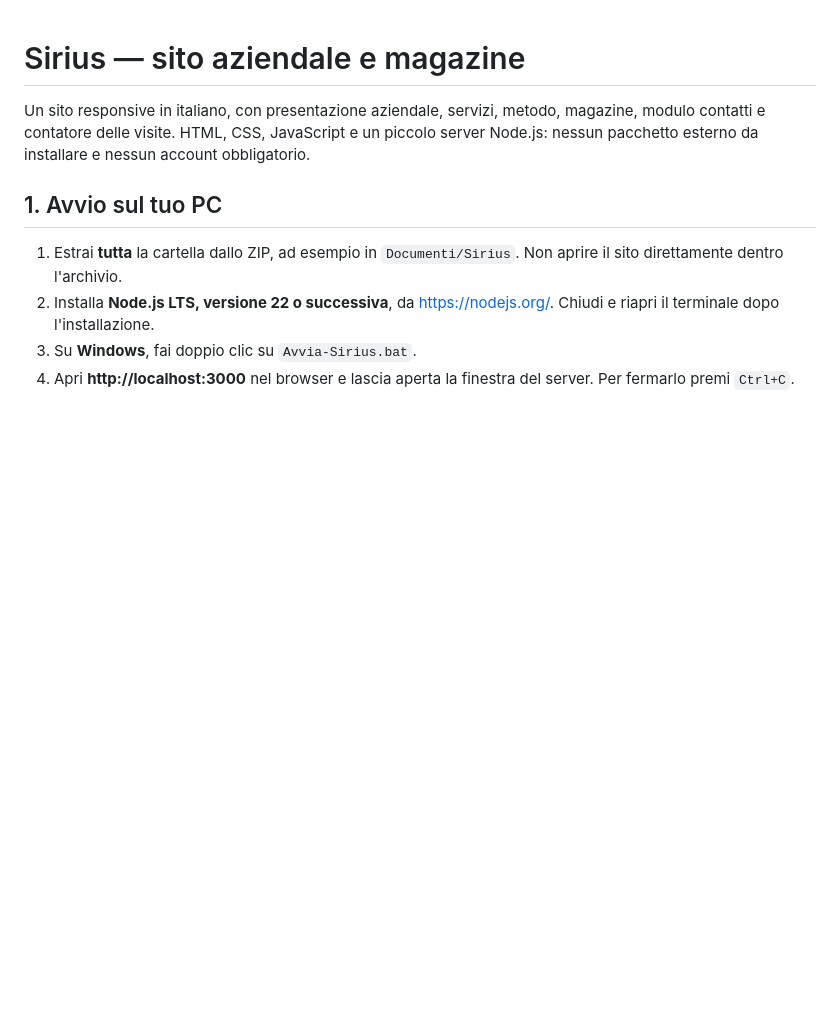
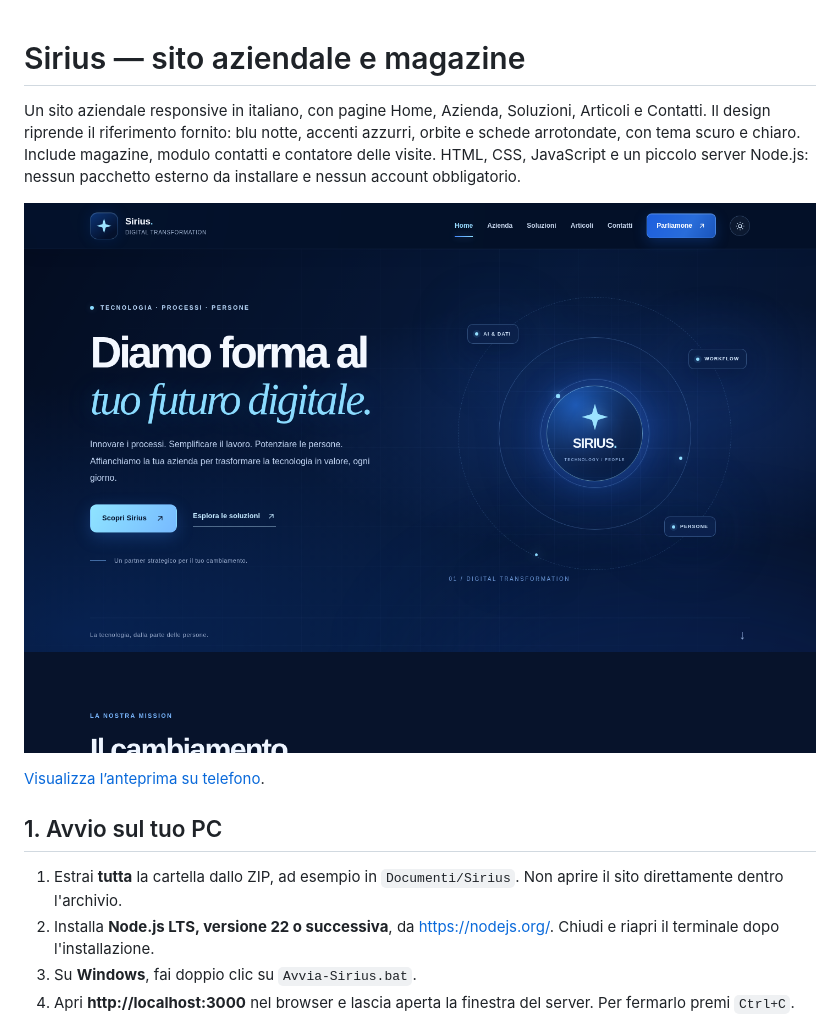
Before and after one commit to gmasimail/giovannimasi, a Markdown page: README.md, the part around one of its changes. GitHub-like rendering; pictures changed too: docs/anteprima.png (added); blank space fills up the shorter version.

Commit message:
Align Sirius website with navy reference and company mission

```diff
--- a/README.md
+++ b/README.md
@@ -1,6 +1,10 @@
 # Sirius — sito aziendale e magazine
 
-Un sito responsive in italiano, con presentazione aziendale, servizi, metodo, magazine, modulo contatti e contatore delle visite. HTML, CSS, JavaScript e un piccolo server Node.js: nessun pacchetto esterno da installare e nessun account obbligatorio.
+Un sito aziendale responsive in italiano, con pagine Home, Azienda, Soluzioni, Articoli e Contatti. Il design riprende il riferimento fornito: blu notte, accenti azzurri, orbite e schede arrotondate, con tema scuro e chiaro. Include magazine, modulo contatti e contatore delle visite. HTML, CSS, JavaScript e un piccolo server Node.js: nessun pacchetto esterno da installare e nessun account obbligatorio.
+
+![Anteprima della nuova homepage Sirius in blu notte e azzurro](docs/anteprima.png)
+
+[Visualizza l’anteprima su telefono](docs/anteprima-mobile.png).
 
 ## 1. Avvio sul tuo PC
 
```
Also changed, not shown: other parts of README.md (+8 -3 lines), docs/anteprima-mobile.png (added), 11 other files.
